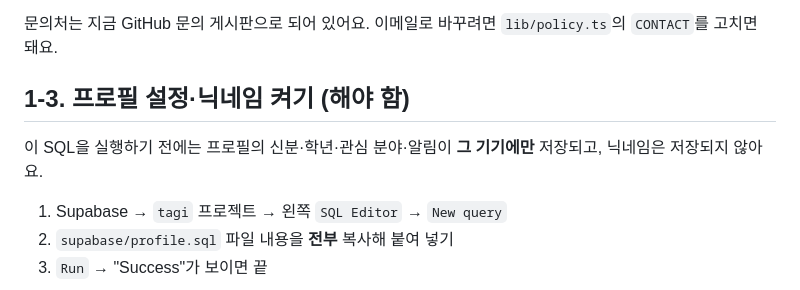
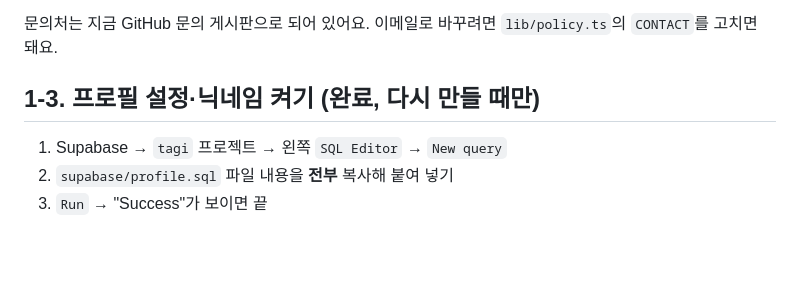
Before and after one commit to hyunmiimnida/tagi, a Markdown page: docs/설정-안내.md, the part around the change. Drawn GitHub-style; blank space fills up the shorter version.

Commit message:
설정 안내: 프로필 SQL 실행 완료 표시
Co-Authored-By: Claude Opus 5.5 <noreply@anthropic.com>

```diff
--- a/docs/설정-안내.md
+++ b/docs/설정-안내.md
@@ -47,9 +47,7 @@
 
 문의처는 지금 GitHub 문의 게시판으로 되어 있어요. 이메일로 바꾸려면 `lib/policy.ts`의 `CONTACT`를 고치면 돼요.
 
-## 1-3. 프로필 설정·닉네임 켜기 (해야 함)
-
-이 SQL을 실행하기 전에는 프로필의 신분·학년·관심 분야·알림이 **그 기기에만** 저장되고, 닉네임은 저장되지 않아요.
+## 1-3. 프로필 설정·닉네임 켜기 (완료, 다시 만들 때만)
 
 1. Supabase → `tagi` 프로젝트 → 왼쪽 `SQL Editor` → `New query`
 2. `supabase/profile.sql` 파일 내용을 **전부** 복사해 붙여 넣기
```
